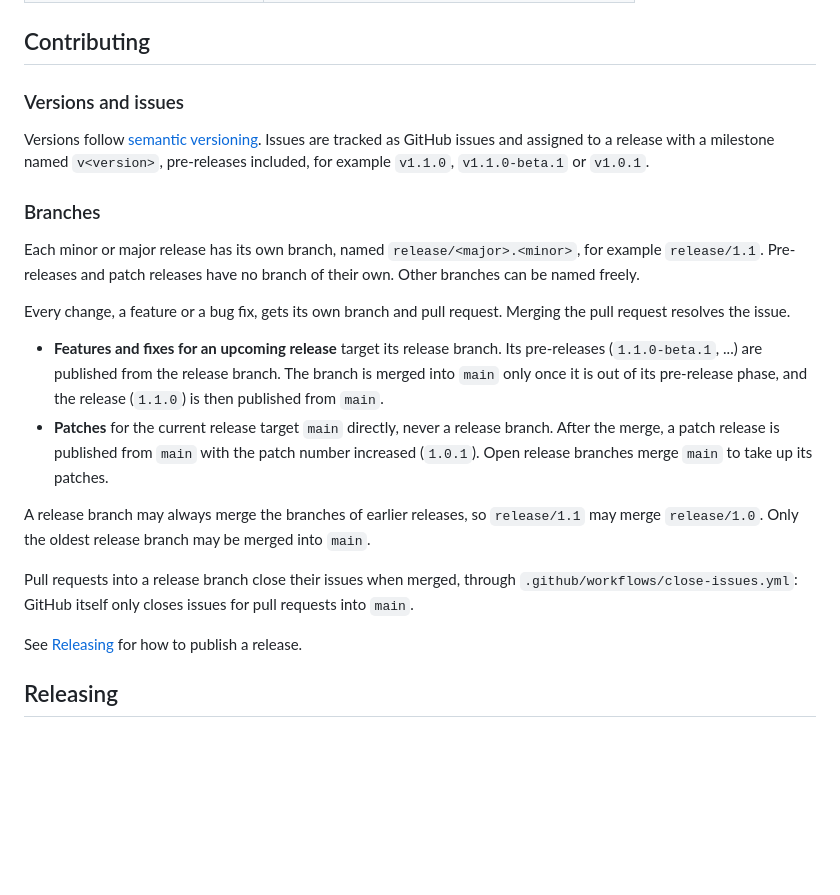
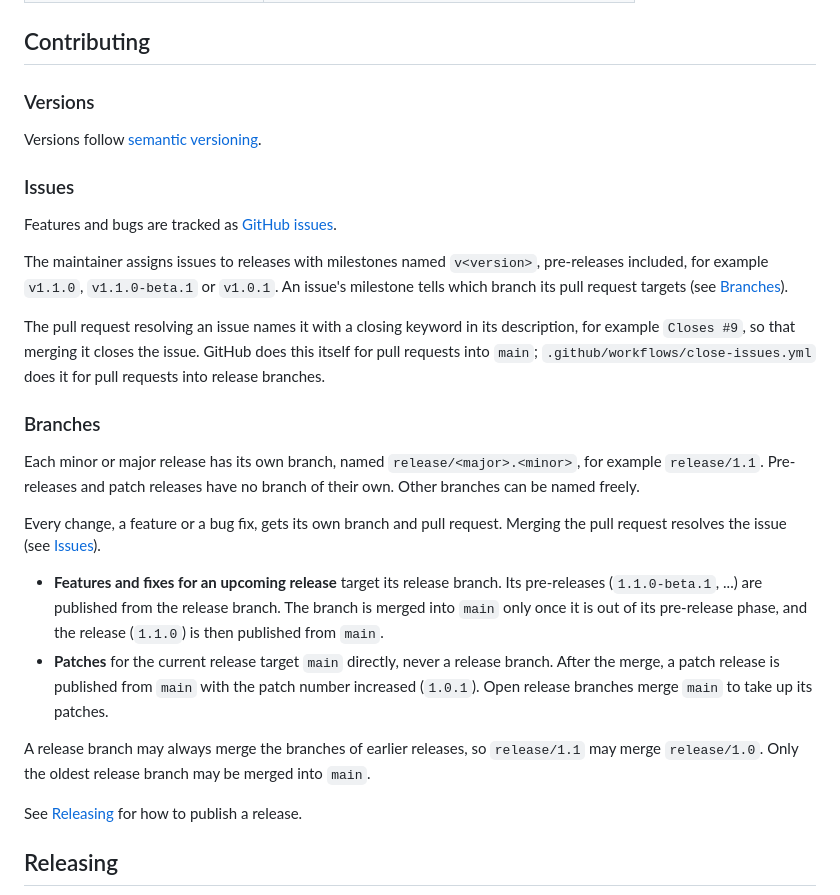
Before and after one commit to tierriminator/mobile-topo, a Markdown page: README.md, the part around the change. Rendered like a GitHub page; blank space fills up the shorter version.

Commit message:
Document the issue tracking conventions

```diff
--- a/README.md
+++ b/README.md
@@ -140,12 +140,25 @@ anywhere in the repository.
 
 ## Contributing
 
-### Versions and issues
+### Versions
 
-Versions follow [semantic versioning](https://semver.org/). Issues are
-tracked as GitHub issues and assigned to a release with a milestone named
+Versions follow [semantic versioning](https://semver.org/).
+
+### Issues
+
+Features and bugs are tracked as
+[GitHub issues](https://github.com/tierriminator/mobile-topo/issues).
+
+The maintainer assigns issues to releases with milestones named
 `v<version>`, pre-releases included, for example `v1.1.0`, `v1.1.0-beta.1`
-or `v1.0.1`.
+or `v1.0.1`. An issue's milestone tells which branch its pull request
+targets (see [Branches](#branches)).
+
+The pull request resolving an issue names it with a closing keyword in its
+description, for example `Closes #9`, so that merging it closes the issue.
+GitHub does this itself for pull requests into `main`;
+`.github/workflows/close-issues.yml` does it for pull requests into release
+branches.
 
 ### Branches
 
@@ -154,7 +167,7 @@ Each minor or major release has its own branch, named
 releases have no branch of their own. Other branches can be named freely.
 
 Every change, a feature or a bug fix, gets its own branch and pull request.
-Merging the pull request resolves the issue.
+Merging the pull request resolves the issue (see [Issues](#issues)).
 
 - **Features and fixes for an upcoming release** target its release branch.
   Its pre-releases (`1.1.0-beta.1`, ...) are published from the release
@@ -169,10 +182,6 @@ Merging the pull request resolves the issue.
 A release branch may always merge the branches of earlier releases, so
 `release/1.1` may merge `release/1.0`. Only the oldest release branch may be
 merged into `main`.
-
-Pull requests into a release branch close their issues when merged, through
-`.github/workflows/close-issues.yml`: GitHub itself only closes issues for
-pull requests into `main`.
 
 See [Releasing](#releasing) for how to publish a release.
 
```
Also changed, not shown: AGENTS.md (+12 -6 lines).
